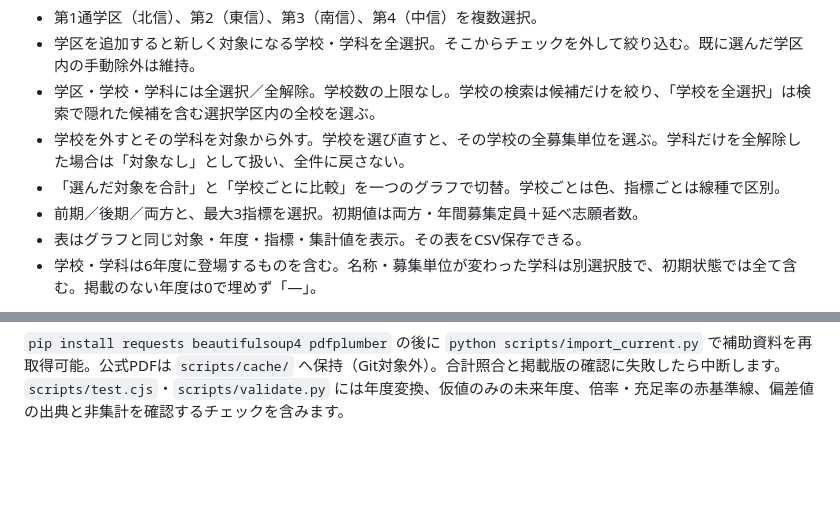
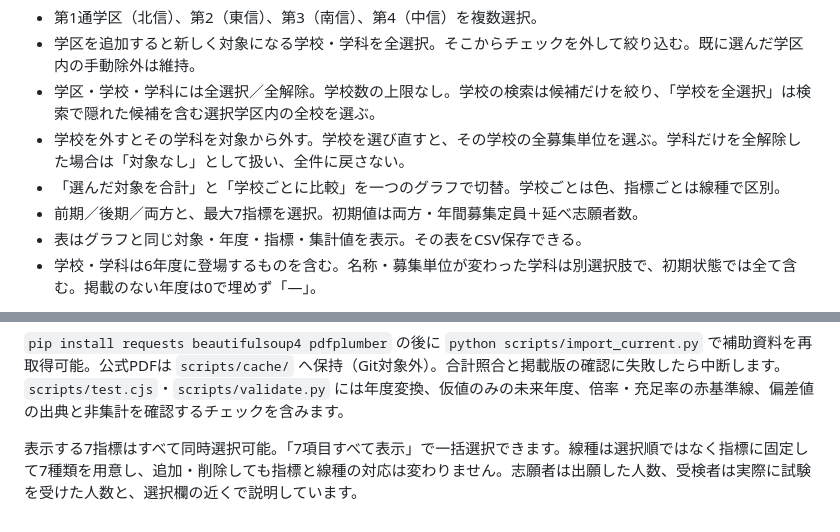
Before and after one commit to sususunosusumu/SHIMOSUWA-LAB, a Markdown page: highschool-admissions/README.md, 2 parts joined by grey strips. Drawn GitHub-style; blank space fills up the shorter version.

Commit message:
Allow all seven metrics and explain applicants versus exam takers

```diff
--- a/highschool-admissions/README.md
+++ b/highschool-admissions/README.md
@@ -11,7 +11,7 @@
 - 学区・学校・学科には全選択／全解除。学校数の上限なし。学校の検索は候補だけを絞り、「学校を全選択」は検索で隠れた候補を含む選択学区内の全校を選ぶ。
 - 学校を外すとその学科を対象から外す。学校を選び直すと、その学校の全募集単位を選ぶ。学科だけを全解除した場合は「対象なし」として扱い、全件に戻さない。
 - 「選んだ対象を合計」と「学校ごとに比較」を一つのグラフで切替。学校ごとは色、指標ごとは線種で区別。
-- 前期／後期／両方と、最大3指標を選択。初期値は両方・年間募集定員＋延べ志願者数。
+- 前期／後期／両方と、最大7指標を選択。初期値は両方・年間募集定員＋延べ志願者数。
 - 表はグラフと同じ対象・年度・指標・集計値を表示。その表をCSV保存できる。
 - 学校・学科は6年度に登場するものを含む。名称・募集単位が変わった学科は別選択肢で、初期状態では全て含む。掲載のない年度は0で埋めず「—」。
 
@@ -114,3 +114,5 @@ Python 3.10以降推奨。`pip install requests beautifulsoup4 pdfplumber` の
 参考偏差値は[家庭教師のあすなろ 北陸・甲信の独自調査](https://www.asunaro-kk.com/hokuriku/nagano-public/)で、今回確認できた最新掲載の「2026年度入学向け版」（2026-10-25確認）。普通・理数のうち学校・学科の対応を確認できた58件を `deviation-latest.json` に分離。提供元、掲載版、確認日、URLを保持。学校・学科の選択肢と最新値の別表に一度だけ表示し、年度推移の値・学校間の平均に使用しません。対応が不確かな学科や未掲載は「—」です。提供元の年度は入学向け版を指し、グラフの実施年度と同じ意味ではありません。県公式の統計ではない民間参考値と表示しています。
 
 `pip install requests beautifulsoup4 pdfplumber` の後に `python scripts/import_current.py` で補助資料を再取得可能。公式PDFは `scripts/cache/` へ保持（Git対象外）。合計照合と掲載版の確認に失敗したら中断します。`scripts/test.cjs`・`scripts/validate.py` には年度変換、仮値のみの未来年度、倍率・充足率の赤基準線、偏差値の出典と非集計を確認するチェックを含みます。
+
+表示する7指標はすべて同時選択可能。「7項目すべて表示」で一括選択できます。線種は選択順ではなく指標に固定して7種類を用意し、追加・削除しても指標と線種の対応は変わりません。志願者は出願した人数、受検者は実際に試験を受けた人数と、選択欄の近くで説明しています。
```
